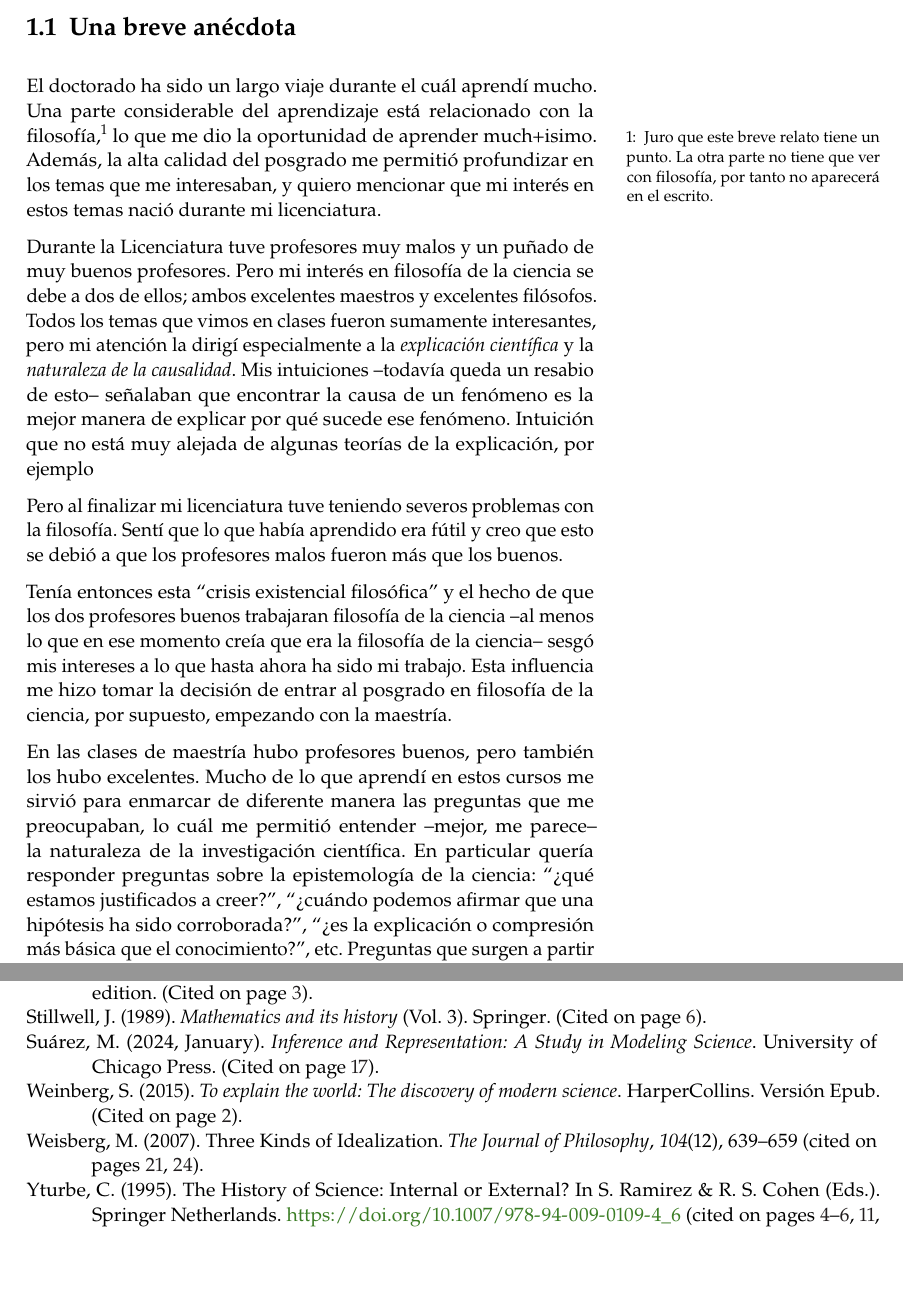
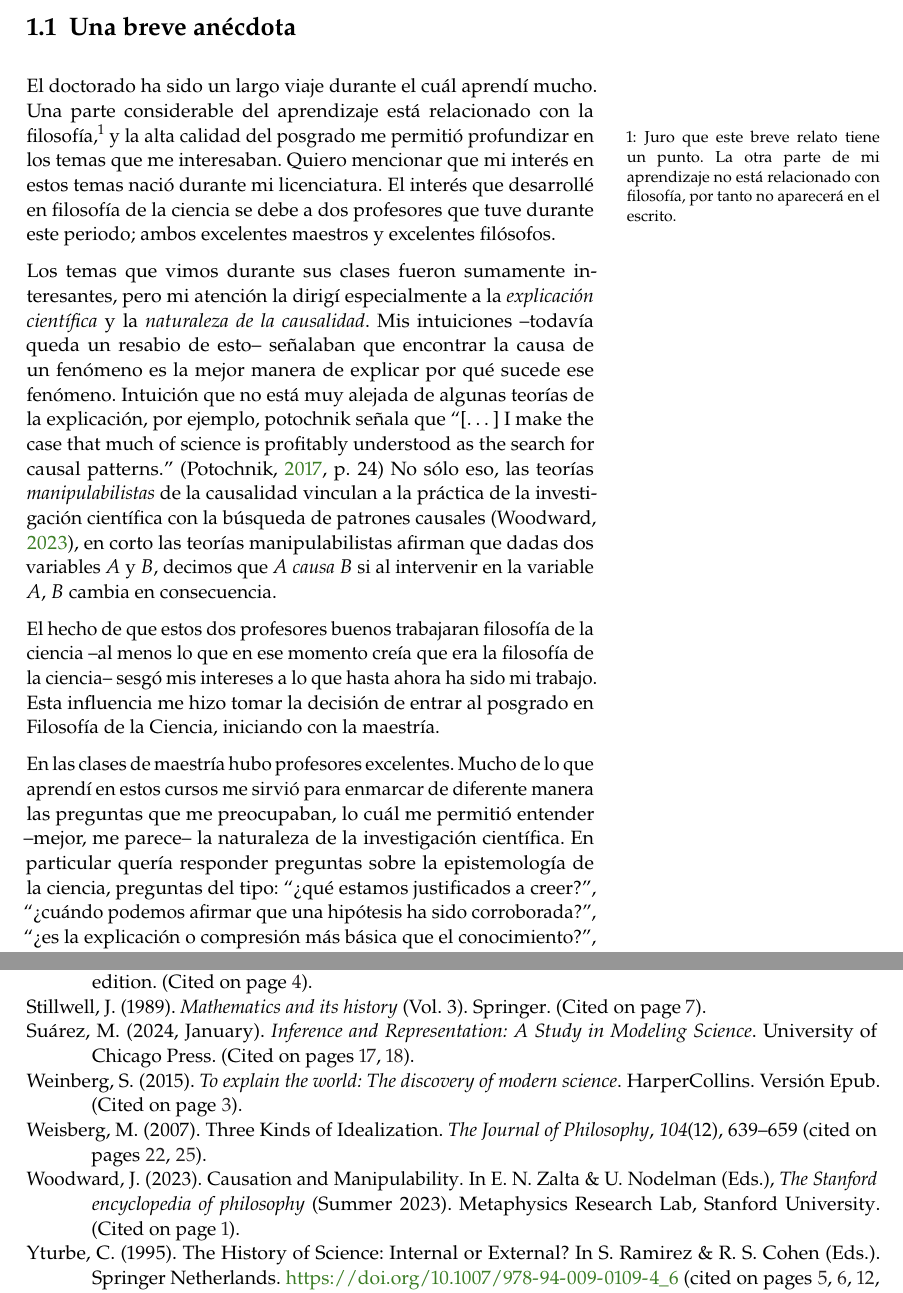
Before and after one commit to Oiuhukt/tesisdocto, a LaTeX thesis (main.tex, which reads chapters/introduction.tex): two parts of pages 4 and 30 of 30 before the commit and two parts of pages 4 and 31 of 31 after it, joined at a grey line, cut so that both start at the same text, the shorter picture padded with empty space. Compiled offline with pdfLaTeX.

Commit message:
trabajando desde UTR 09/12/24

```diff
--- a/chapters/introduction.tex
+++ b/chapters/introduction.tex
@@ -6,18 +6,53 @@
 
 \section{Una breve anécdota}
 
-\noindent El doctorado ha sido un largo viaje durante el cuál aprendí mucho.
-Una parte considerable del aprendizaje está relacionado con la filosofía,\sidenote{Juro que este breve relato tiene un punto. La otra parte no tiene que ver con filosofía, por tanto no aparecerá en el escrito.} lo que me dio la oportunidad de aprender much+isimo.
-Además, la alta calidad del posgrado me permitió profundizar en los temas que me interesaban, y quiero mencionar que mi interés en estos temas nació durante mi licenciatura.
+\noindent El doctorado ha sido un largo viaje durante el cuál aprendí
+mucho. Una parte considerable del aprendizaje está relacionado con la
+filosofía,\sidenote{Juro que este breve relato tiene un punto. La otra
+parte de mi aprendizaje no está relacionado con filosofía, por tanto no
+aparecerá en el escrito.} y la alta calidad del posgrado me permitió
+profundizar en los temas que me interesaban.
+Quiero mencionar que mi interés en estos temas nació durante mi
+licenciatura.
+El interés que desarrollé en filosofía de la ciencia se debe a dos
+profesores que tuve durante este periodo; ambos excelentes maestros
+y excelentes filósofos.
 
-Durante la Licenciatura tuve profesores muy malos y un puñado de muy buenos profesores.
-Pero mi interés en filosofía de la ciencia se debe a dos de ellos; ambos excelentes maestros y excelentes filósofos.
-Todos los temas que vimos en clases fueron sumamente interesantes, pero mi atención la dirigí especialmente a la \emph{explicación científica} y la \emph{naturaleza de la causalidad}.
-Mis intuiciones --todavía queda un resabio de esto-- señalaban que encontrar la causa de un fenómeno es la mejor manera de explicar por qué sucede ese fenómeno.
-Intuición que no está muy alejada de algunas teorías de la explicación, por ejemplo
+Los temas que vimos durante sus clases fueron sumamente interesantes, pero
+mi atención la dirigí especialmente a la \emph{explicación científica}
+y la \emph{naturaleza de la causalidad}.
+Mis intuiciones --todavía queda un resabio de esto-- señalaban que
+encontrar la causa de un fenómeno es la mejor manera de explicar por qué
+sucede ese fenómeno.
+Intuición que no está muy alejada de algunas teorías de la explicación,
+por ejemplo, potochnik señala que \say{[…] I make the case that much of
+science is profitably understood as the search for causal patterns.}
+\parencite[][p. 24]{Potochnik2017-POTIAT-3}
+No sólo eso, las teorías \emph{manipulabilistas} de la causalidad vinculan
+a la práctica de la investigación científica con la búsqueda de patrones
+causales \parencite{sep-causation-mani}, en corto las teorías
+manipulabilistas afirman que dadas dos variables $A$ y $B$, decimos que
+$A$ \emph{causa} $B$ si al intervenir en la variable $A$, $B$ cambia en
+consecuencia.
 
+%Pero al finalizar mi licenciatura tuve teniendo severos problemas con la filosofía.
+%Sentí que lo que había aprendido era fútil y creo que esto se debió a que los profesores malos fueron más que los buenos.
 
+El hecho de que estos dos profesores buenos trabajaran filosofía de la
+ciencia --al menos lo que en ese momento creía que era la filosofía de la
+ciencia-- sesgó mis intereses a lo que hasta ahora ha sido mi trabajo.
+Esta influencia me hizo tomar la decisión de entrar al posgrado en
+Filosofía de la Ciencia, iniciando con la maestría.
 
+En las clases de maestría hubo profesores excelentes.
+Mucho de lo que aprendí en estos cursos me sirvió para enmarcar de
+diferente manera las preguntas que me preocupaban, lo cuál me permitió
+entender --mejor, me parece-- la naturaleza de la investigación
+científica.
+En particular quería responder preguntas sobre la epistemología de la
+ciencia, preguntas del tipo: \say{¿qué estamos justificados a creer?},
+\say{¿cuándo podemos afirmar que una hipótesis ha sido corroborada?},
+\say{¿es la explicación o compresión más básica que el conocimiento?},
+etc.
+Preguntas que surgen a partir de mi interés por la explicación causal.
 
-Pero al finalizar mi licenciatura tuve teniendo severos problemas con la filosofía.
-Sentí que lo que había aprendido era fútil y creo que esto se debió a que los profesores malos fueron más que los buenos.
@@ -24,3 +66 @@ Sentí que lo que había aprendido era fútil y creo que esto se debió a que lo
 
-Tenía entonces esta \say{crisis existencial filosófica} y el hecho de que los dos profesores buenos trabajaran filosofía de la ciencia --al menos lo que en ese momento creía que era la filosofía de la ciencia-- sesgó mis intereses a lo que hasta ahora ha sido mi trabajo.
-Esta influencia me hizo tomar la decisión de entrar al posgrado en filosofía de la ciencia, por supuesto, empezando con la maestría.
@@ -27,5 +80 @@ Esta influencia me hizo tomar la decisión de entrar al posgrado en filosofía d
 
-En las clases de maestría hubo profesores buenos, pero también los hubo excelentes.
-Mucho de lo que aprendí en estos cursos me sirvió para enmarcar de diferente manera las preguntas que me preocupaban, lo cuál me permitió entender --mejor, me parece-- la naturaleza de la investigación científica.
-En particular quería responder preguntas sobre la epistemología de la ciencia: \say{¿qué estamos justificados a creer?}, \say{¿cuándo podemos afirmar que una hipótesis ha sido corroborada?}, \say{¿es la explicación o compresión más básica que el conocimiento?}, etc.
-Preguntas que surgen a partir de mi interés por la explicación causal.
```
Also changed, not shown: main.bib (+12 -1 lines), main.bbl (added), main.pdf (deleted), chapters/introduction.tex (125 more changed lines), 2 other files.
